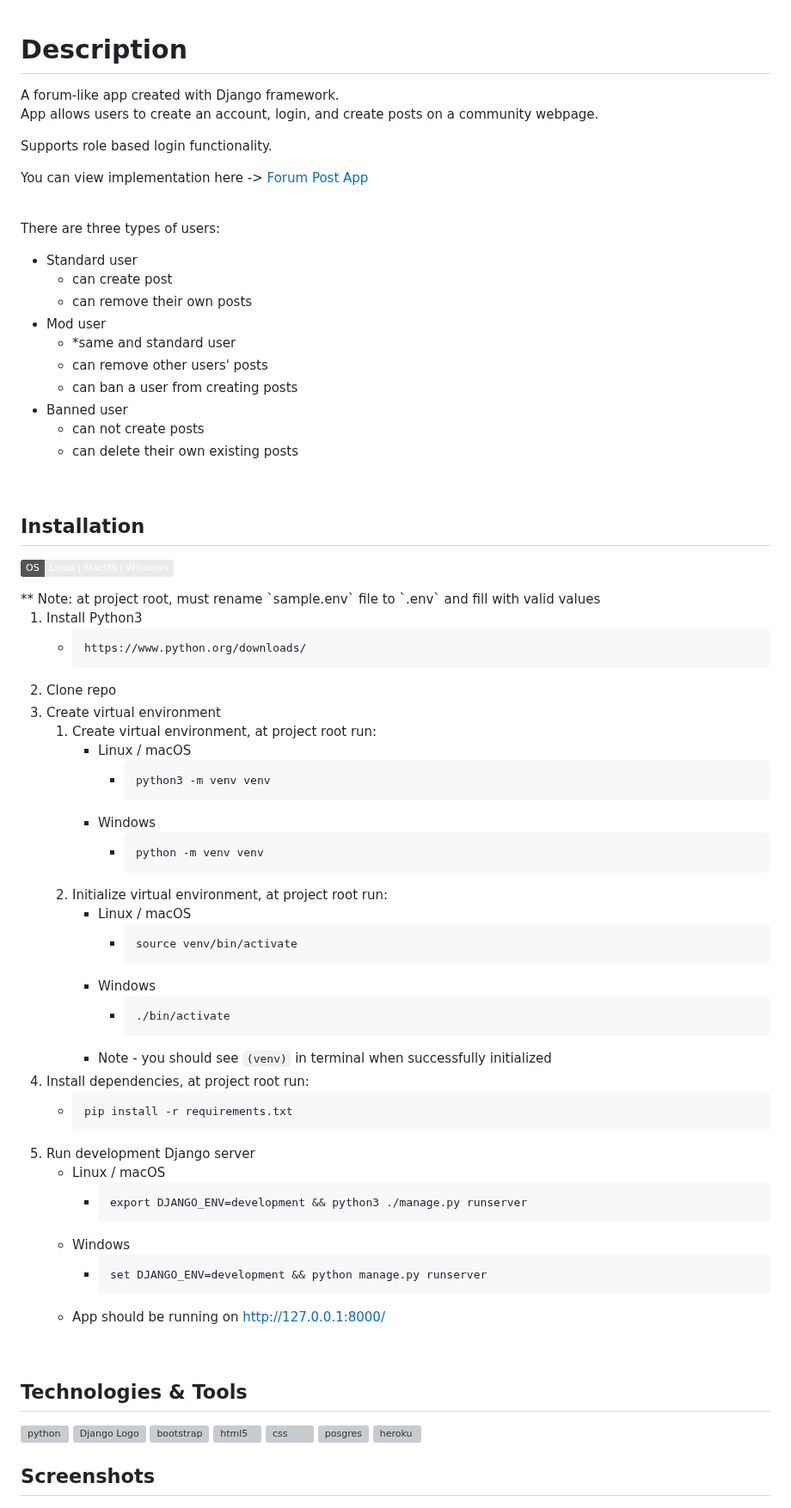
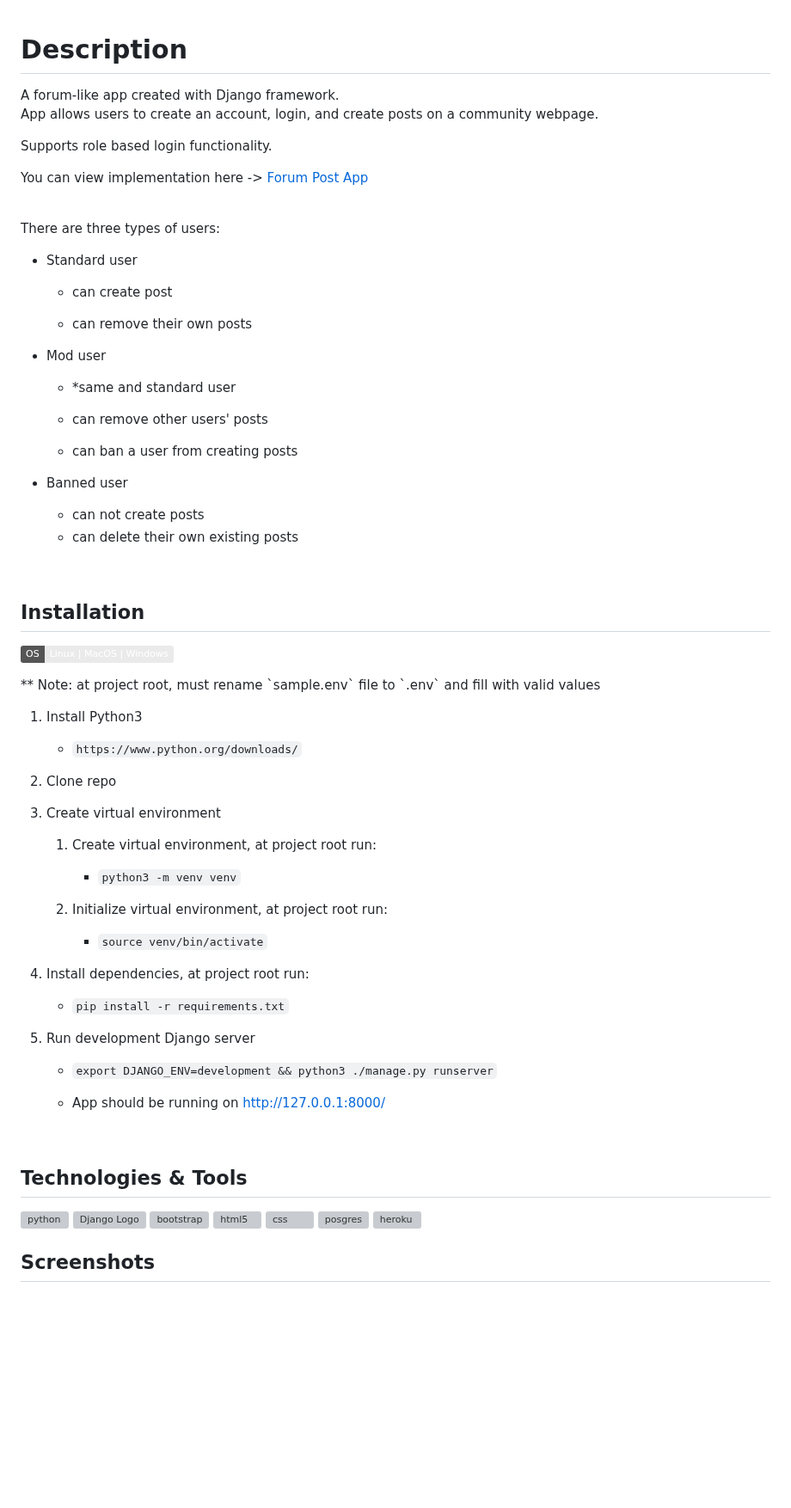
Before and after one commit to fceja/forum_post_app, a Markdown page: README.md, the part around the change. Shown at 86% size. Rendered like a GitHub page; badges without logos; blank space fills up the shorter version; grey boxes are pictures that could not be loaded.

````diff
--- a/README.md
+++ b/README.md
@@ -1,4 +1,5 @@
 # Description
+
 A forum-like app created with Django framework.<br/>
 App allows users to create an account, login, and create posts on a community webpage.<br/>
 
@@ -9,20 +10,29 @@ You can view implementation here -> [Forum Post App](https://django-user-post-a4
 <br/>
 
 There are three types of users:
+
 - Standard user
-    - can create post
-    - can remove their own posts
+
+  - can create post
+
+  - can remove their own posts
+
 - Mod user
-    - *same and standard user
-    - can remove other users' posts
-    - can ban a user from creating posts
+
+  - \*same and standard user
+
+  - can remove other users' posts
+
+  - can ban a user from creating posts
+
 - Banned user
-    - can not create posts
-    - can delete their own existing posts
+  - can not create posts
+  - can delete their own existing posts
 
 <br/>
 
 ## Installation
+
 ![](https://img.shields.io/badge/OS-Linux%20%7C%20MacOS%20%7C%20Windows-eaeaea)
 
 </br>
@@ -31,49 +41,35 @@ There are three types of users:
 </br>
 
 1. Install Python3
-    - ```
-      https://www.python.org/downloads/
-      ```
-3. Clone repo
+
+   - `https://www.python.org/downloads/`
+
+2. Clone repo
+
 3. Create virtual environment
-    1. Create virtual environment, at project root run:
-        - Linux / macOS
-            - ```
-              python3 -m venv venv
-              ```
-        - Windows
-            - ```
-              python -m venv venv
-              ```
-    2. Initialize virtual environment, at project root run:
-        - Linux / macOS
-            - ```
-              source venv/bin/activate
-              ```
-        - Windows
-            - ```
-              ./bin/activate
-              ```
-       - Note - you should see ```(venv)``` in terminal when successfully initialized
+
+   1. Create virtual environment, at project root run:
+
+      - `python3 -m venv venv`
+
+   2. Initialize virtual environment, at project root run:
+
+      - `source venv/bin/activate`
+
 4. Install dependencies, at project root run:
-    - ```
-      pip install -r requirements.txt
-      ```
+
+   - `pip install -r requirements.txt`
+
 5. Run development Django server
-    - Linux / macOS
-        - ```
-          export DJANGO_ENV=development && python3 ./manage.py runserver
-          ```
-    - Windows
-        - ```
-          set DJANGO_ENV=development && python manage.py runserver
-          ```
-    - App should be running on http://127.0.0.1:8000/
 
+   - `export DJANGO_ENV=development && python3 ./manage.py runserver`
+
+   - App should be running on http://127.0.0.1:8000/
 
 <br/>
 
 ## Technologies & Tools
+
 <a href="https://www.python.org/" target="_blank" rel="noreferrer">
     <img
       src="https://cdn.jsdelivr.net/gh/devicons/devicon/icons/python/python-original-wordmark.svg"
@@ -129,6 +125,7 @@ There are three types of users:
 <br/>
 
 ## Screenshots
+
 ![alt text](/screenshots/screenshot-ui-1.png "Screenshot of UI-1")
 ![alt text](/screenshots/screenshot-ui-2.png "Screenshot of UI-2")
 ![alt text](/screenshots/screenshot-ui-3.png "Screenshot of UI-3")
````
